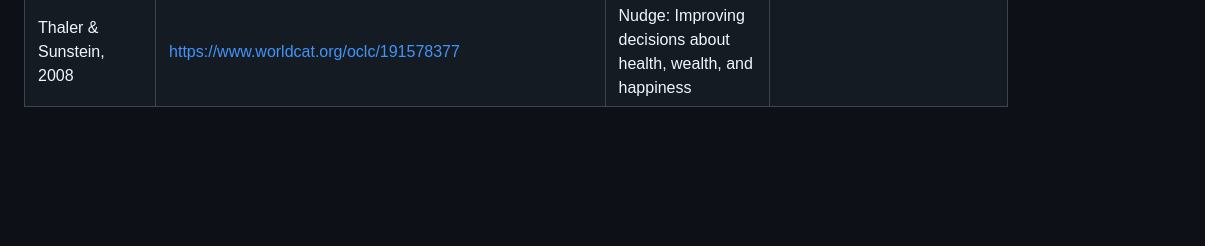
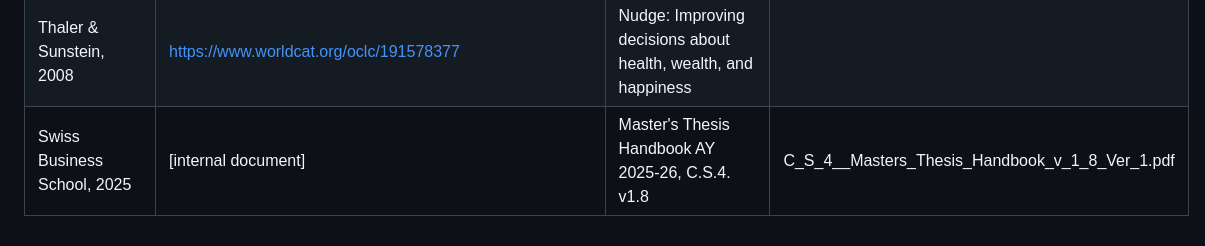
Before and after one commit to Amarows/thesis, a Markdown page: references.md, the part around the change. Drawn GitHub-style; blank space fills up the shorter version.

Commit message:
add reference: Swiss Business School (2025) Thesis Handbook
Cited in Section 4.4.9 Pilot Test.

```diff
--- a/references.md
+++ b/references.md
@@ -86,3 +86,4 @@
 | Cameron, Gelbach & Miller, 2011 | https://doi.org/10.1198/jbes.2010.07136                                          | Robust Inference with Multiway Clustering                                                                        |                            |
 | Petersen, 2009               | https://doi.org/10.1093/rfs/hhn053                                                 | Estimating Standard Errors in Finance Panel Data Sets: Comparing Approaches                                      |                            |
 | Thaler & Sunstein, 2008      | https://www.worldcat.org/oclc/191578377                                             | Nudge: Improving decisions about health, wealth, and happiness                                                   |                            |
+| Swiss Business School, 2025 | [internal document] | Master's Thesis Handbook AY 2025-26, C.S.4. v1.8 | C_S_4__Masters_Thesis_Handbook_v_1_8_Ver_1.pdf |
```
